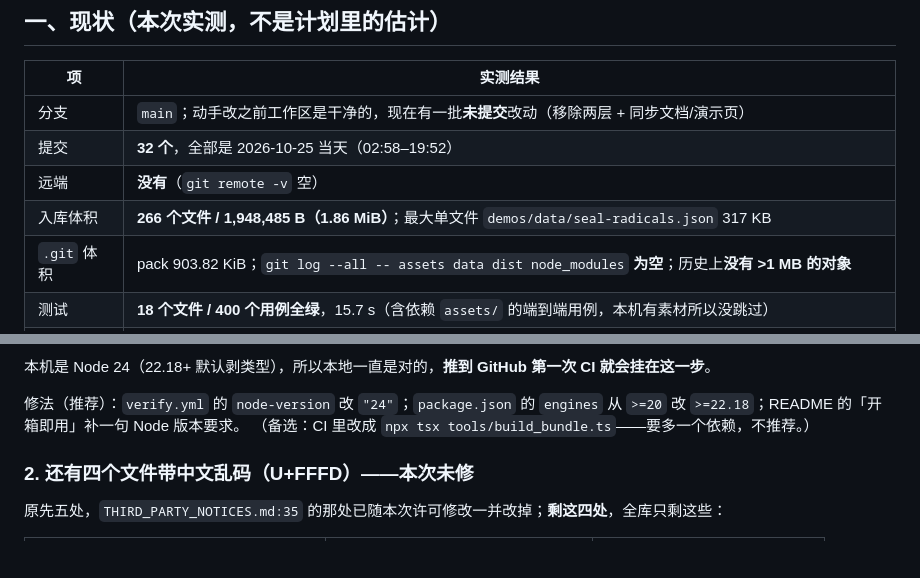
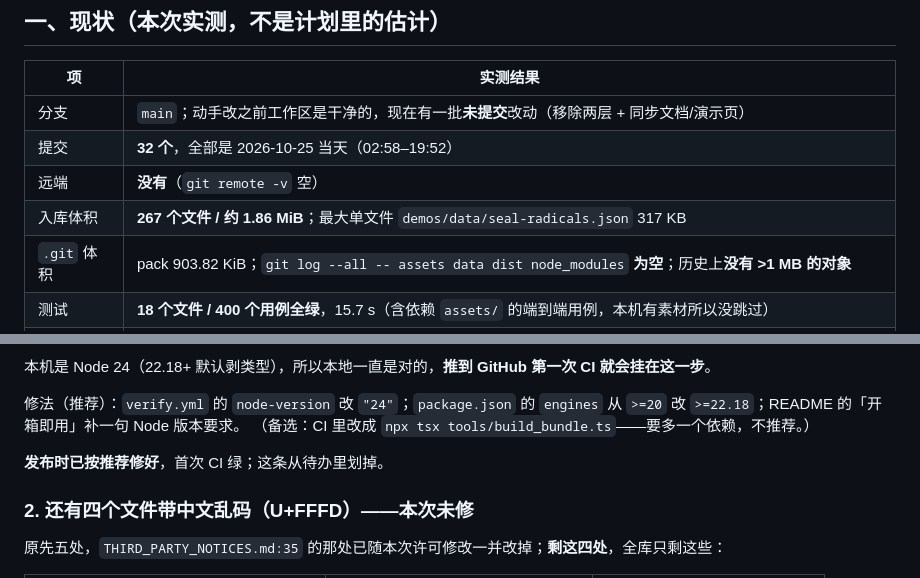
Before and after one commit to zhouyongh/hanzi-algorithms, a Markdown page: docs/发布计划.md, 2 parts joined by grey strips. Drawn GitHub-style; blank space fills up the shorter version.

```diff
--- a/docs/发布计划.md
+++ b/docs/发布计划.md
@@ -30,7 +33,7 @@
 | 分支 | `main`；动手改之前工作区是干净的，现在有一批**未提交**改动（移除两层 + 同步文档/演示页） |
 | 提交 | **32 个**，全部是 2026-10-25 当天（02:58–19:52） |
 | 远端 | **没有**（`git remote -v` 空） |
-| 入库体积 | **266 个文件 / 1,948,485 B（1.86 MiB）**；最大单文件 `demos/data/seal-radicals.json` 317 KB |
+| 入库体积 | **267 个文件 / 约 1.86 MiB**；最大单文件 `demos/data/seal-radicals.json` 317 KB |
 | `.git` 体积 | pack 903.82 KiB；`git log --all -- assets data dist node_modules` **为空**；历史上**没有 >1 MB 的对象** |
 | 测试 | **18 个文件 / 400 个用例全绿**，15.7 s（含依赖 `assets/` 的端到端用例，本机有素材所以没跳过） |
 | 类型检查 | `npm run typecheck:all`（含 `tools/` 与 `tests/`）通过 |
@@ -79,6 +82,8 @@ TypeError [ERR_UNKNOWN_FILE_EXTENSION]: Unknown file extension ".ts" for …\too
 修法（推荐）：`verify.yml` 的 `node-version` 改 `"24"`；`package.json` 的 `engines` 从 `>=20`
 改 `>=22.18`；README 的「开箱即用」补一句 Node 版本要求。
 （备选：CI 里改成 `npx tsx tools/build_bundle.ts`——要多一个依赖，不推荐。）
+
+**发布时已按推荐修好**，首次 CI 绿；这条从待办里划掉。
 
 ### 2. 还有四个文件带中文乱码（U+FFFD）——**本次未修**
 
```
Also changed, not shown: other parts of docs/发布计划.md (+33 -5 lines).
